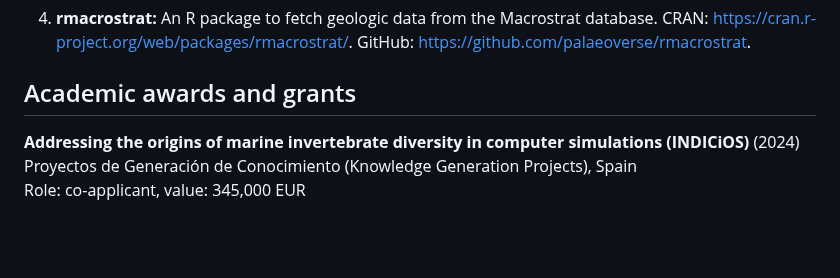
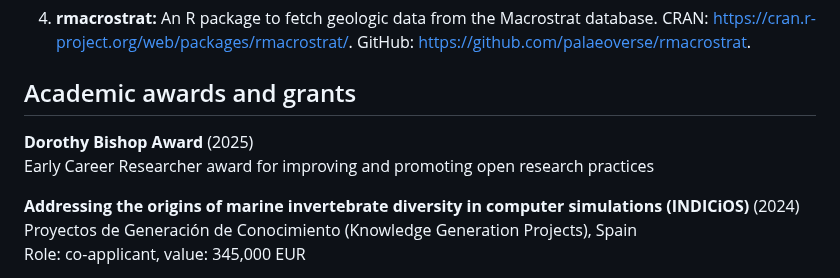
Before and after one commit to LewisAJones/cv-markdown, a Markdown page: README.md, the part around the change. Drawn GitHub-style; blank space fills up the shorter version.

```diff
--- a/README.md
+++ b/README.md
@@ -119,6 +119,9 @@ Visiting researcher in the Conservation Palaeobiology and Historical Ecology Lab
 4. **rmacrostrat:** An R package to fetch geologic data from the Macrostrat database. CRAN: [https://cran.r-project.org/web/packages/rmacrostrat/](https://cran.r-project.org/web/packages/rmacrostrat/). GitHub: [https://github.com/palaeoverse/rmacrostrat](https://github.com/palaeoverse/rmacrostrat).
 
 ## Academic awards and grants
+
+**Dorothy Bishop Award** (2025)
+Early Career Researcher award for improving and promoting open research practices
 
 **Addressing the origins of marine invertebrate diversity in computer simulations (INDICiOS)** (2024)
 Proyectos de Generaci&oacute;n de Conocimiento (Knowledge Generation Projects), Spain
```
